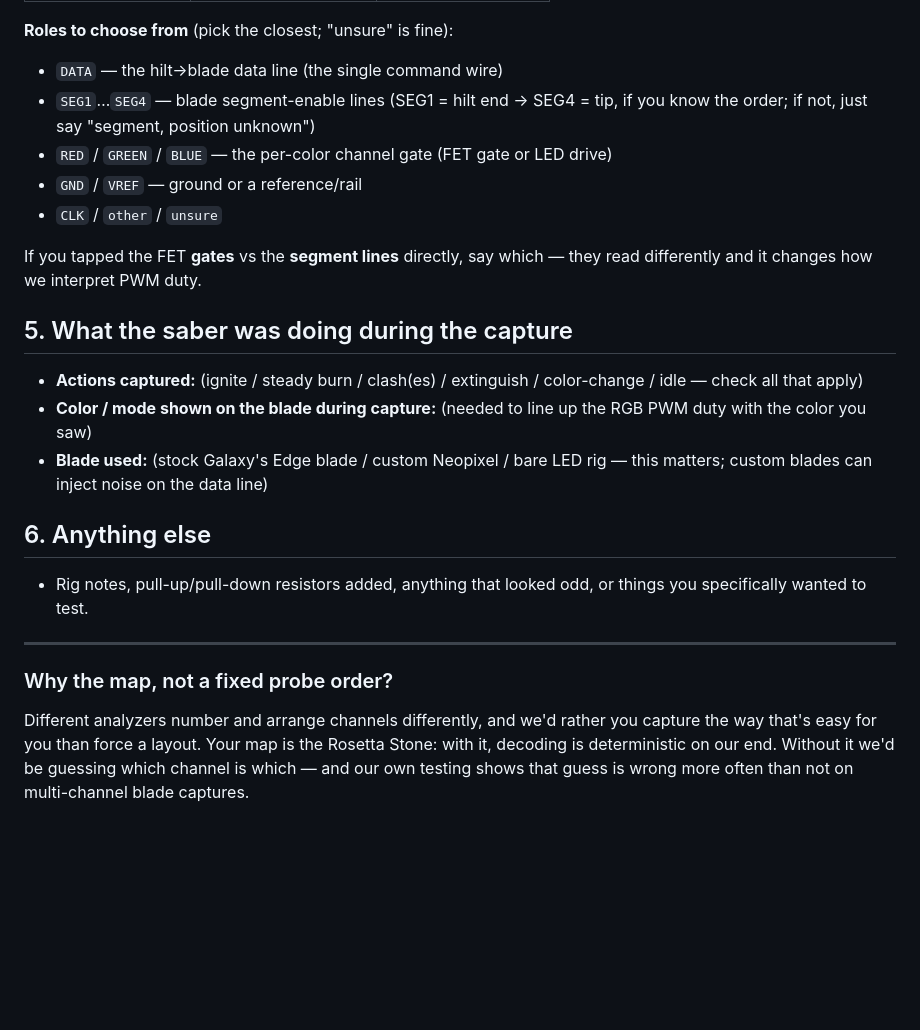
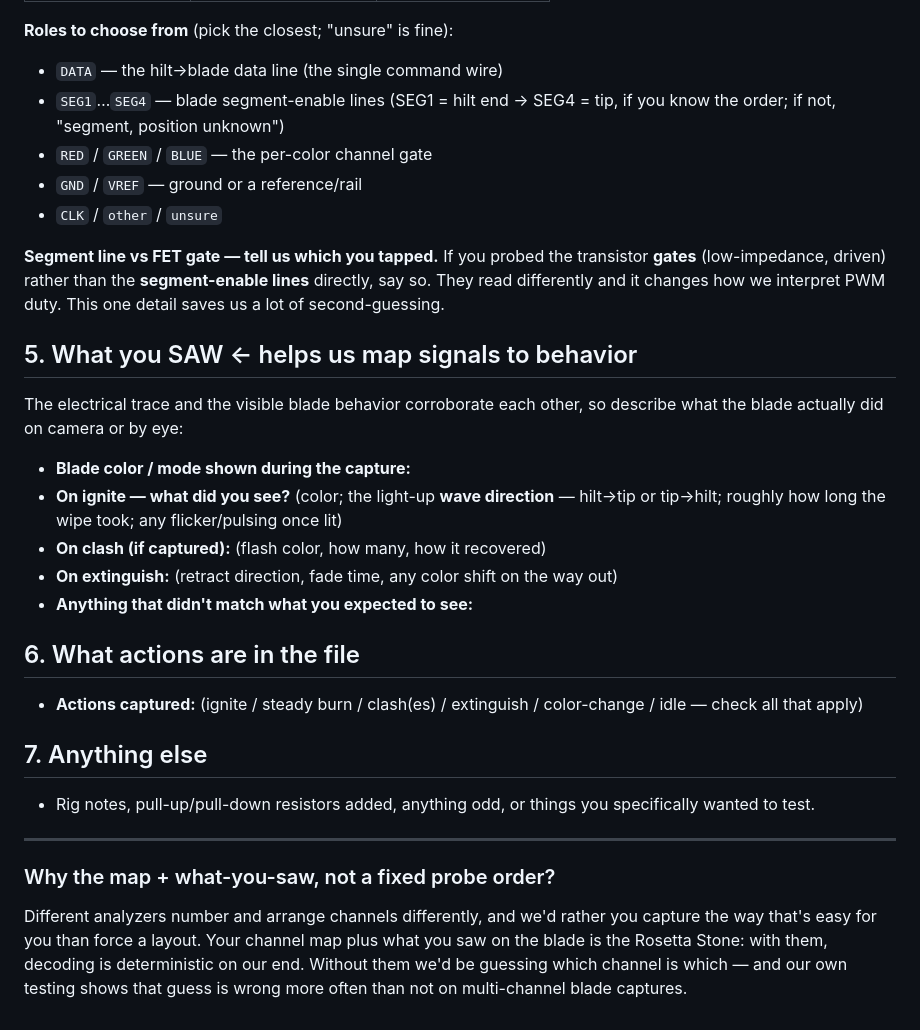
Before and after one commit to atown1993/GE-Hilt-Library, a Markdown page: SUBMISSION-TEMPLATE.md, the part around one of its changes. Drawn GitHub-style; blank space fills up the shorter version.

Commit message:
Submission template: stock-blade-only gate, segment-vs-FET-gate emphasis, and a 'what you saw' visual-observation section (ignite wave, clash, extinguish).

```diff
--- a/SUBMISSION-TEMPLATE.md
+++ b/SUBMISSION-TEMPLATE.md
@@ -47,31 +63,43 @@ the roles below; add "unsure" freely — a labeled "unsure" is still useful.
 **Roles to choose from** (pick the closest; "unsure" is fine):
 - `DATA` — the hilt→blade data line (the single command wire)
 - `SEG1`…`SEG4` — blade segment-enable lines (SEG1 = hilt end → SEG4 = tip, if
-  you know the order; if not, just say "segment, position unknown")
-- `RED` / `GREEN` / `BLUE` — the per-color channel gate (FET gate or LED drive)
+  you know the order; if not, "segment, position unknown")
+- `RED` / `GREEN` / `BLUE` — the per-color channel gate
 - `GND` / `VREF` — ground or a reference/rail
 - `CLK` / `other` / `unsure`
 
-If you tapped the FET **gates** vs the **segment lines** directly, say which —
-they read differently and it changes how we interpret PWM duty.
+**Segment line vs FET gate — tell us which you tapped.** If you probed the
+transistor **gates** (low-impedance, driven) rather than the **segment-enable
+lines** directly, say so. They read differently and it changes how we interpret
+PWM duty. This one detail saves us a lot of second-guessing.
 
-## 5. What the saber was doing during the capture
+## 5. What you SAW  ← helps us map signals to behavior
+The electrical trace and the visible blade behavior corroborate each other, so
+describe what the blade actually did on camera or by eye:
+
+- **Blade color / mode shown during the capture:**
+- **On ignite — what did you see?** (color; the light-up **wave direction** —
+  hilt→tip or tip→hilt; roughly how long the wipe took; any flicker/pulsing once
+  lit)
+- **On clash (if captured):** (flash color, how many, how it recovered)
+- **On extinguish:** (retract direction, fade time, any color shift on the way
+  out)
+- **Anything that didn't match what you expected to see:**
+
+## 6. What actions are in the file
 - **Actions captured:** (ignite / steady burn / clash(es) / extinguish /
   color-change / idle — check all that apply)
-- **Color / mode shown on the blade during capture:** (needed to line up the
-  RGB PWM duty with the color you saw)
-- **Blade used:** (stock Galaxy's Edge blade / custom Neopixel / bare LED rig —
-  this matters; custom blades can inject noise on the data line)
 
-## 6. Anything else
-- Rig notes, pull-up/pull-down resistors added, anything that looked odd, or
-  things you specifically wanted to test.
+## 7. Anything else
+- Rig notes, pull-up/pull-down resistors added, anything odd, or things you
+  specifically wanted to test.
 
 ---
 
-### Why the map, not a fixed probe order?
+### Why the map + what-you-saw, not a fixed probe order?
 Different analyzers number and arrange channels differently, and we'd rather you
-capture the way that's easy for you than force a layout. Your map is the
-Rosetta Stone: with it, decoding is deterministic on our end. Without it we'd be
-guessing which channel is which — and our own testing shows that guess is wrong
-more often than not on multi-channel blade captures.
+capture the way that's easy for you than force a layout. Your channel map plus
+what you saw on the blade is the Rosetta Stone: with them, decoding is
+deterministic on our end. Without them we'd be guessing which channel is which —
+and our own testing shows that guess is wrong more often than not on
+multi-channel blade captures.
```
Also changed, not shown: other parts of SUBMISSION-TEMPLATE.md (+25 -9 lines).
